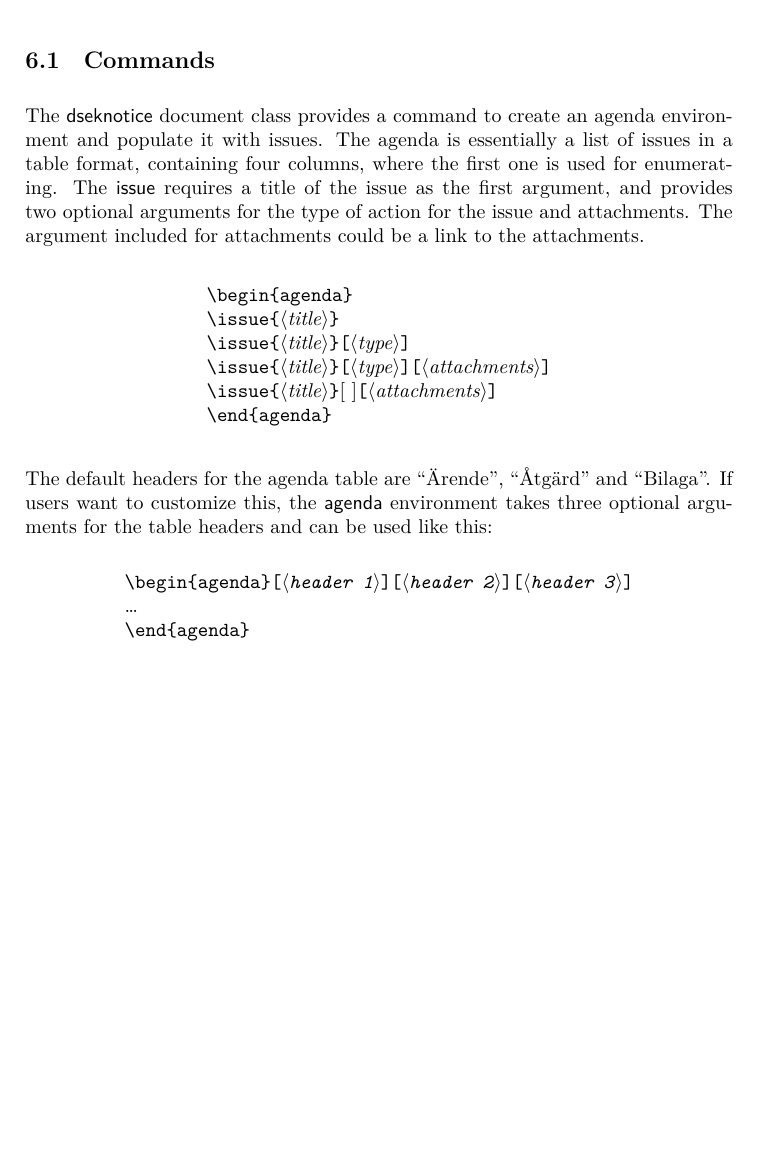
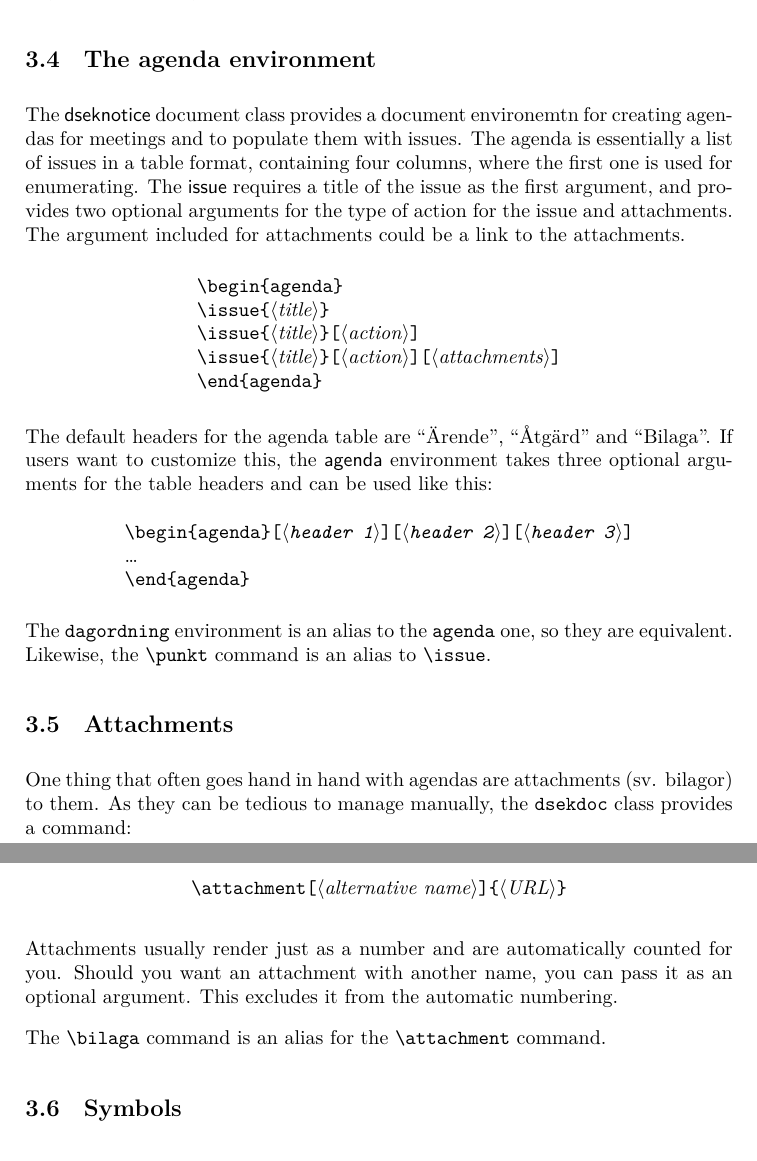
Before and after one commit to Dsek-LTH/dsekdocs, a LaTeX document (dsekdocs.tex): part of page 7 of 8 before the commit and two parts of pages 6 and 7 of 8 after it, the two joined at a grey line, cut at the place of the change, the shorter picture padded with empty space. Compiled offline with XeLaTeX.

Commit message:
Improve documentation of the dsekdoc document class

```diff
--- a/dsekdocs.tex
+++ b/dsekdocs.tex
@@ -298,6 +299,59 @@ To use any of the properties we have described in this section, change the
 \cs{settitle} command in your document, you write \cs{usetitle} and it will be
 inserted.
 
+\subsection{The agenda environment}
+The \textsf{dseknotice} document class provides a document environemtn for
+creating agendas for meetings and to populate them with issues.  The agenda is
+essentially a list of issues in a table format, containing four columns, where
+the first one is used for enumerating. The \textsf{issue} requires a title of
+the issue as the first argument, and provides two optional arguments for the
+type of action for the issue and attachments. The argument included for
+attachments could be a link to the attachments.
+
+\begin{center}
+  \begin{tabular}{l}
+    \cs{begin\{agenda\}}                                  \\
+    \cs{issue}\marg{title}                                \\
+    \cs{issue}\marg{title}\oarg{action}                   \\
+    \cs{issue}\marg{title}\oarg{action}\oarg{attachments} \\
+    \cs{end\{agenda\}}
+  \end{tabular}
+\end{center}
+
+The default headers for the agenda table are ``Ärende'', ``Åtgärd'' and
+``Bilaga''. If users want to customize this, the \textsf{agenda} environment
+takes three optional arguments for the table headers and can be used like this:
+
+\begin{center}
+  \begin{tabular}{l}
+    \cs{begin\{agenda\}\oarg{header 1}\oarg{header 2}\oarg{header 3}} \\
+    \ldots                                                            \\
+    \cs{end\{agenda\}}
+  \end{tabular}
+\end{center}
+
+The \texttt{dagordning} environment is an alias to the \texttt{agenda} one, so
+they are equivalent.  Likewise, the \cs{punkt} command is an alias to
+\cs{issue}.
+
+\subsection{Attachments}
+
+One thing that often goes hand in hand with agendas are attachments
+(sv. bilagor) to them.  As they can be tedious to manage manually, the
+\texttt{dsekdoc} class provides a command:
+
+\begin{center}
+  \cs{attachment}\oarg{alternative name}\marg{URL}
+\end{center}
+
+Attachments usually render just as a number and are automatically counted for
+you.  Should you want an attachment with another name, you can pass it as an
+optional argument.  This excludes it from the automatic numbering.
+
+The \cs{bilaga} command is an alias for the \cs{attachment} command.
+
+\subsection{Symbols}
+
 \section{The \textsf{dsekparagraphed} document class}
 The \textsf{dsekparagraphed} document class is meant to be used for the creation
 of guild documents that use a paragraphed structure, e.g. regulatory documents
@@ -358,38 +412,6 @@ document class has two options to switch between them:
 The \textsf{dseknotice} document class is meant to be used for creating notices.
 These notices may or may not include an agenda for the meeting.
 
-\subsection{Commands}
-The \textsf{dseknotice} document class provides a command to create an agenda environment
-and populate it with issues. The agenda is essentially a list of issues in a table format,
-containing four columns, where the first one is used for enumerating. The \textsf{issue}
-requires a title of the issue as the first argument, and provides two optional arguments
-for the type of action for the issue and attachments. The argument included for attachments
-could be a link to the attachments.
-
-\begin{center}
-  \begin{tabular}{l}
-    \cs{begin\{agenda\}}                                \\
-    \cs{issue}\marg{title}                              \\
-    \cs{issue}\marg{title}\oarg{type}                   \\
-    \cs{issue}\marg{title}\oarg{type}\oarg{attachments} \\
-    \cs{issue}\marg{title}[~]\oarg{attachments}         \\
-    \cs{end\{agenda\}}
-  \end{tabular}
-\end{center}
-
-The default headers for the agenda table are ``Ärende'', ``Åtgärd'' and ``Bilaga''. If users want to customize
-this, the \textsf{agenda} environment takes three optional arguments for the table headers and can be used like this:
-
-\begin{center}
-  \begin{tabular}{l}
-    \cs{begin\{agenda\}\oarg{header 1}\oarg{header 2}\oarg{header 3}} \\
-    \ldots                                                            \\
-    \cs{end\{agenda\}}
-  \end{tabular}
-\end{center}
-
-
-
 \section{Technical notes}
 
 \subsection{Compatibility}
```
Also changed, not shown: dsekdocs.tex (9 more changed lines).
